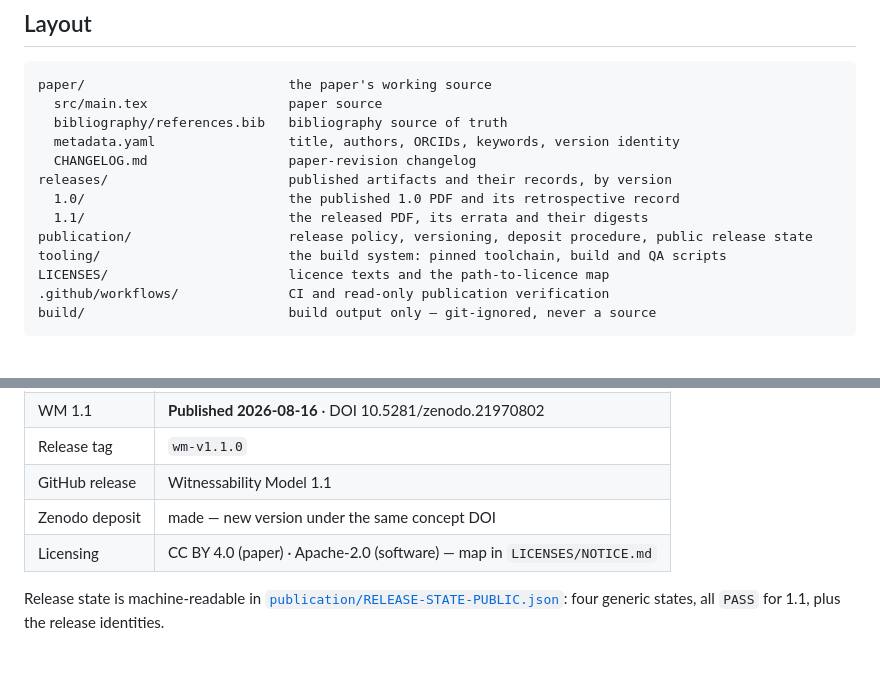
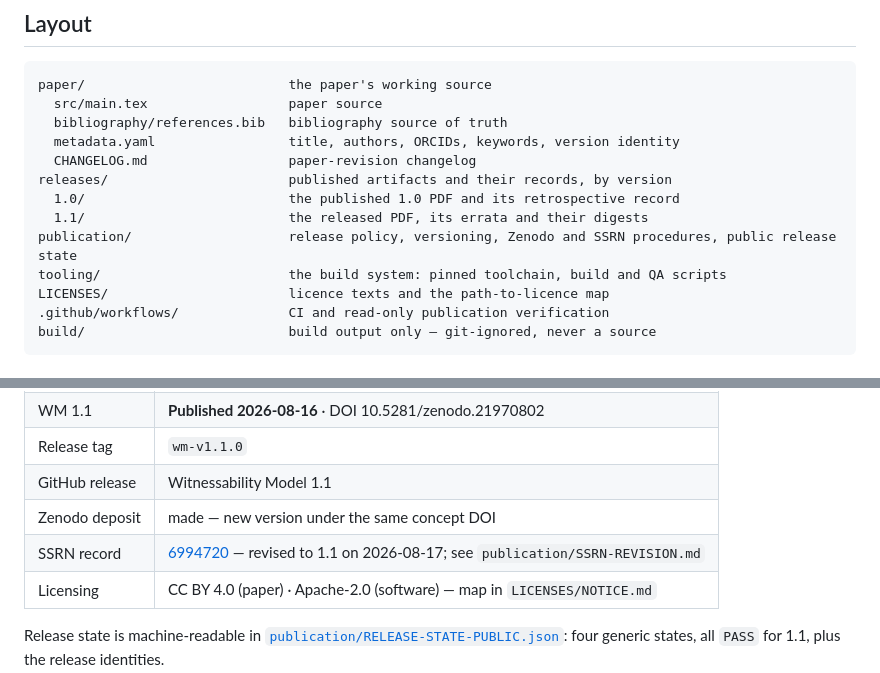
Before and after one commit to Witnessability/witnessability-model, a Markdown page: README.md, 2 parts joined by grey strips. GitHub-like rendering; blank space fills up the shorter version.

```diff
--- a/README.md
+++ b/README.md
@@ -73,7 +73,7 @@ paper/                          the paper's working source
 releases/                       published artifacts and their records, by version
   1.0/                          the published 1.0 PDF and its retrospective record
   1.1/                          the released PDF, its errata and their digests
-publication/                    release policy, versioning, deposit procedure, public release state
+publication/                    release policy, versioning, Zenodo and SSRN procedures, public release state
 tooling/                        the build system: pinned toolchain, build and QA scripts
 LICENSES/                       licence texts and the path-to-licence map
 .github/workflows/              CI and read-only publication verification
@@ -120,6 +120,7 @@ See [`publication/VERSIONING.md`](publication/VERSIONING.md) for the tag naming
 | Release tag | `wm-v1.1.0` |
 | GitHub release | Witnessability Model 1.1 |
 | Zenodo deposit | made — new version under the same concept DOI |
+| SSRN record | [6994720](https://ssrn.com/abstract=6994720) — revised to 1.1 on 2026-08-17; see `publication/SSRN-REVISION.md` |
 | Licensing | CC BY 4.0 (paper) · Apache-2.0 (software) — map in `LICENSES/NOTICE.md` |
 
 Release state is machine-readable in
```
Also changed, not shown: publication/SSRN-REVISION.md (added, +125 -0 lines), publication/ZENODO-WORKFLOW.md (+3 -0 lines).
